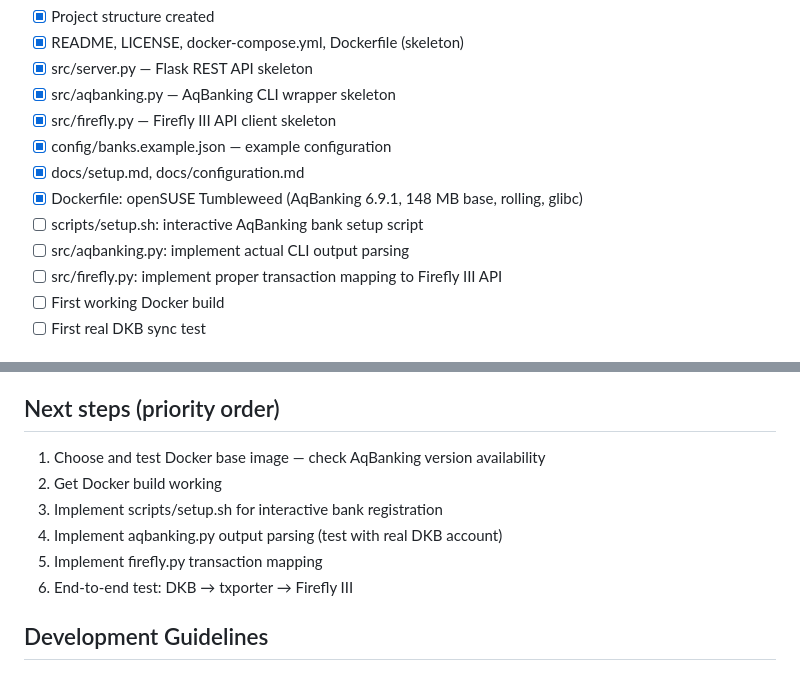
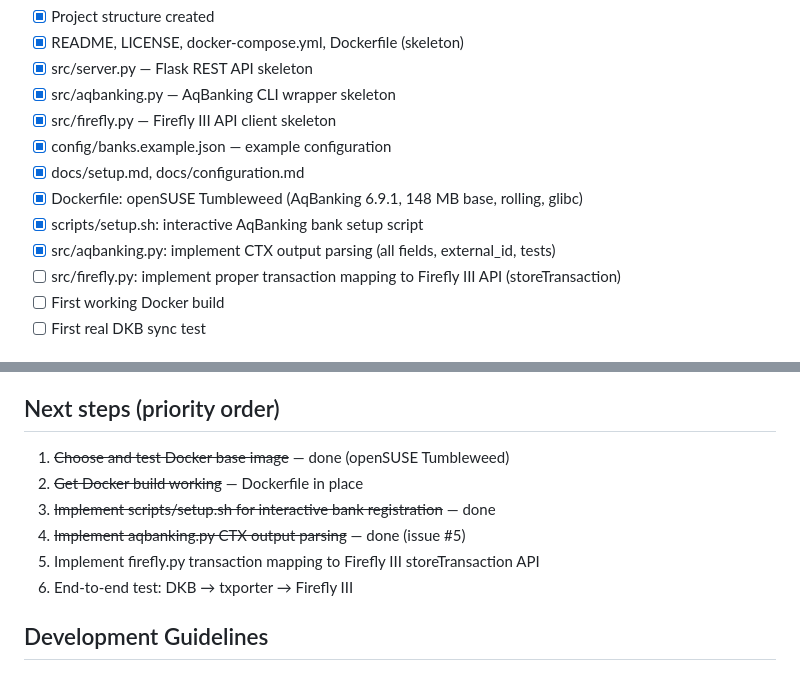
Before and after one commit to develff/txporter, a Markdown page: CLAUDE.md, 2 parts joined by grey strips. GitHub-like rendering.

Commit message:
docs: update current state and next steps in CLAUDE.md

```diff
--- a/CLAUDE.md
+++ b/CLAUDE.md
@@ -46,9 +46,9 @@ PayPal          ────► │                ──► CSV File
 - [x] config/banks.example.json — example configuration
 - [x] docs/setup.md, docs/configuration.md
 - [x] Dockerfile: openSUSE Tumbleweed (AqBanking 6.9.1, 148 MB base, rolling, glibc)
-- [ ] scripts/setup.sh: interactive AqBanking bank setup script
-- [ ] src/aqbanking.py: implement actual CLI output parsing
-- [ ] src/firefly.py: implement proper transaction mapping to Firefly III API
+- [x] scripts/setup.sh: interactive AqBanking bank setup script
+- [x] src/aqbanking.py: implement CTX output parsing (all fields, external_id, tests)
+- [ ] src/firefly.py: implement proper transaction mapping to Firefly III API (storeTransaction)
 - [ ] First working Docker build
 - [ ] First real DKB sync test
 
@@ -80,11 +80,11 @@ aqhbci-tool4 getaccsepa -a ACCOUNT_ID
 
 ## Next steps (priority order)
 
-1. Choose and test Docker base image — check AqBanking version availability
-2. Get Docker build working
-3. Implement scripts/setup.sh for interactive bank registration
-4. Implement aqbanking.py output parsing (test with real DKB account)
-5. Implement firefly.py transaction mapping
+1. ~~Choose and test Docker base image~~ — done (openSUSE Tumbleweed)
+2. ~~Get Docker build working~~ — Dockerfile in place
+3. ~~Implement scripts/setup.sh for interactive bank registration~~ — done
+4. ~~Implement aqbanking.py CTX output parsing~~ — done (issue #5)
+5. Implement firefly.py transaction mapping to Firefly III storeTransaction API
 6. End-to-end test: DKB → txporter → Firefly III
 
 ## Development Guidelines
```
